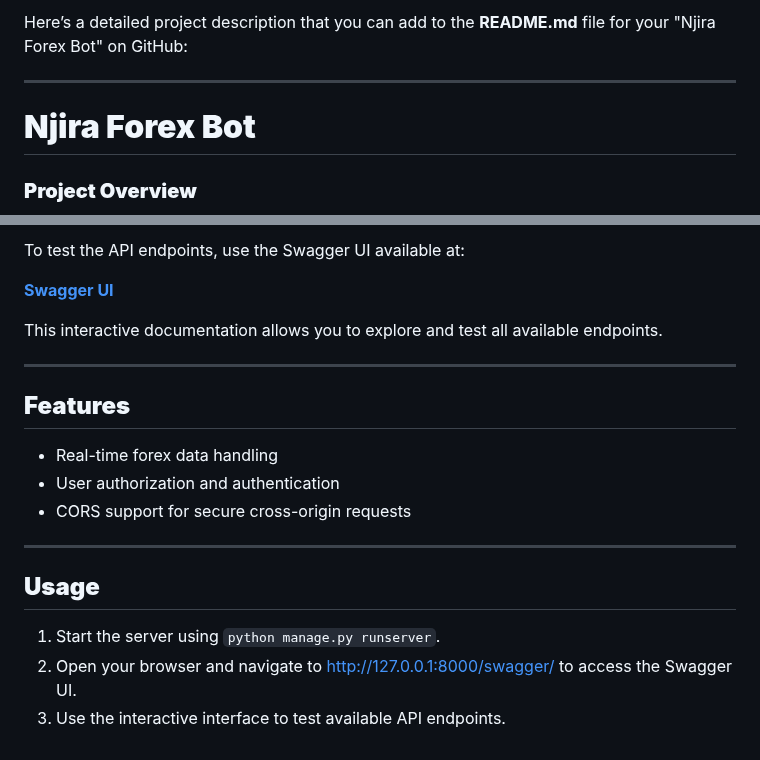
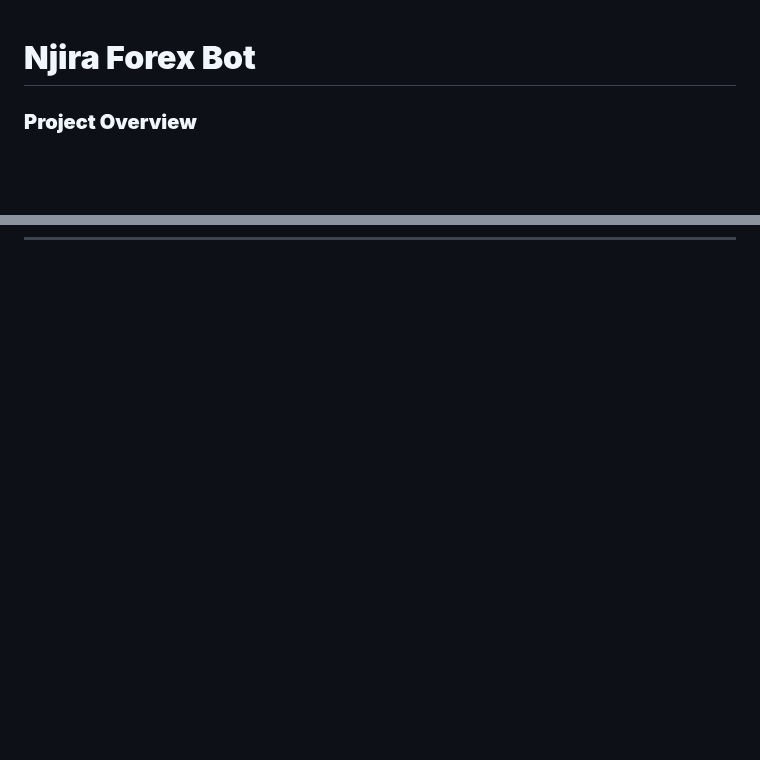
Before and after one commit to Wame-D/forex_auto_config_module, a Markdown page: README.MD, 2 parts joined by grey strips. GitHub-like rendering; blank space fills up the shorter version.

```diff
--- a/README.MD
+++ b/README.MD
@@ -1,7 +1,3 @@
-Here’s a detailed project description that you can add to the **README.md** file for your "Njira Forex Bot" on GitHub:
-
----
-
 # **Njira Forex Bot**
 
 ### **Project Overview**
@@ -137,19 +68,0 @@ This README provides a comprehensive overview of "Njira Forex Bot," detailing it
-To test the API endpoints, use the Swagger UI available at:
-
-**[Swagger UI](http://127.0.0.1:8000/swagger/)**
-
-This interactive documentation allows you to explore and test all available endpoints.
-
----
-
-## **Features**
-- Real-time forex data handling
-- User authorization and authentication
-- CORS support for secure cross-origin requests
-
----
-
-## **Usage**
-1. Start the server using `python manage.py runserver`.
-2. Open your browser and navigate to [http://127.0.0.1:8000/swagger/](http://127.0.0.1:8000/swagger/) to access the Swagger UI.
-3. Use the interactive interface to test available API endpoints.
```
Also changed, not shown: other parts of README.MD (+0 -64 lines).
